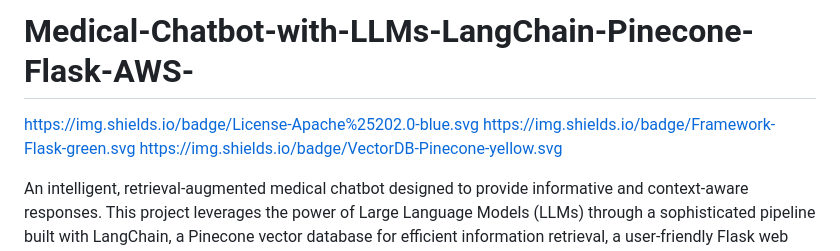
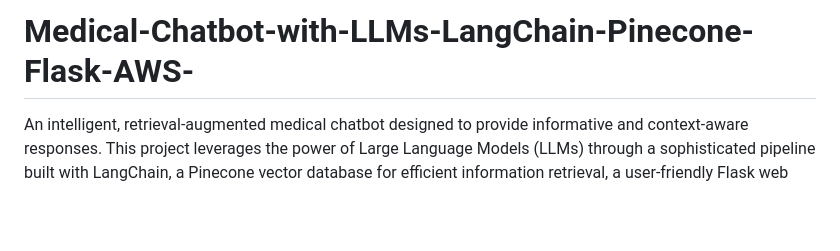
Before and after one commit to Codechef555/Medical-Chatbot-with-LLMs-LangChain-Pinecone-Flask-AWS-, a Markdown page: README.md, the part around one of its changes. GitHub-like rendering; blank space fills up the shorter version.

Commit message:
Update README by removing badges and enhancing description
Removed badge links and updated project description.

```diff
--- a/README.md
+++ b/README.md
@@ -1,7 +1,5 @@
 # Medical-Chatbot-with-LLMs-LangChain-Pinecone-Flask-AWS-
-https://img.shields.io/badge/License-Apache%25202.0-blue.svg
-https://img.shields.io/badge/Framework-Flask-green.svg
-https://img.shields.io/badge/VectorDB-Pinecone-yellow.svg
+
 
 An intelligent, retrieval-augmented medical chatbot designed to provide informative and context-aware responses. This project leverages the power of Large Language Models (LLMs) through a sophisticated pipeline built with LangChain, a Pinecone vector database for efficient information retrieval, a user-friendly Flask web interface, and is designed for deployment on AWS.
 
```
Also changed, not shown: other parts of README.md (+1 -0 lines).
